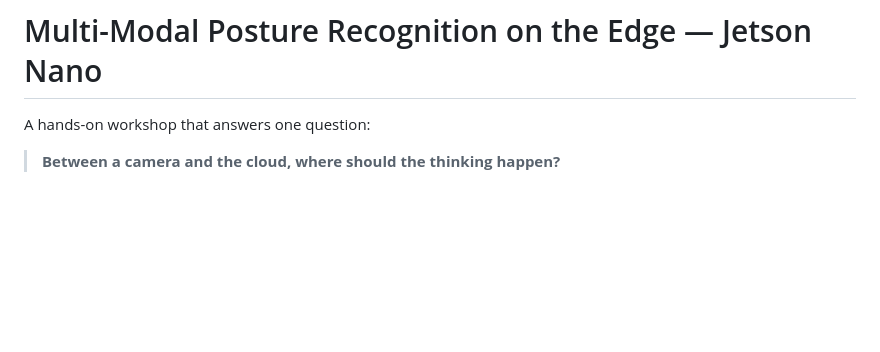
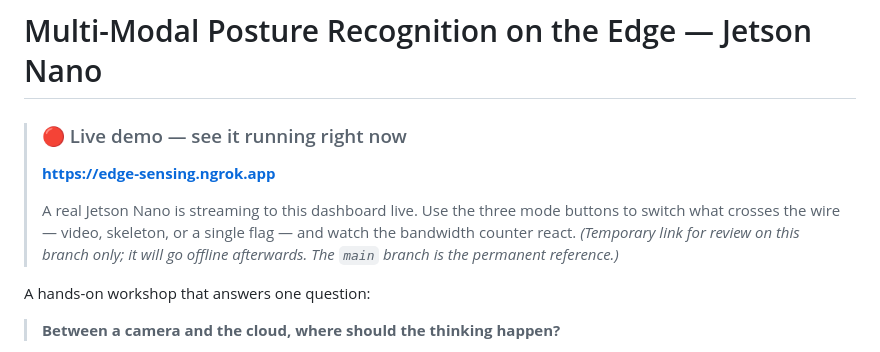
Before and after one commit to jeffrymahbuubi/edge_workshop_camera, a Markdown page: README.md, the part around the change. GitHub-like rendering; blank space fills up the shorter version.

Commit message:
README: temporary live-demo banner with ngrok URL (branch-only, not for main)

```diff
--- a/README.md
+++ b/README.md
@@ -1,4 +1,12 @@
 # Multi-Modal Posture Recognition on the Edge — Jetson Nano
+
+> ### 🔴 Live demo — see it running right now
+> **https://edge-sensing.ngrok.app**
+>
+> A real Jetson Nano is streaming to this dashboard live. Use the three mode buttons to
+> switch what crosses the wire — video, skeleton, or a single flag — and watch the
+> bandwidth counter react. *(Temporary link for review on this branch only; it will go
+> offline afterwards. The `main` branch is the permanent reference.)*
 
 A hands-on workshop that answers one question:
 
```
